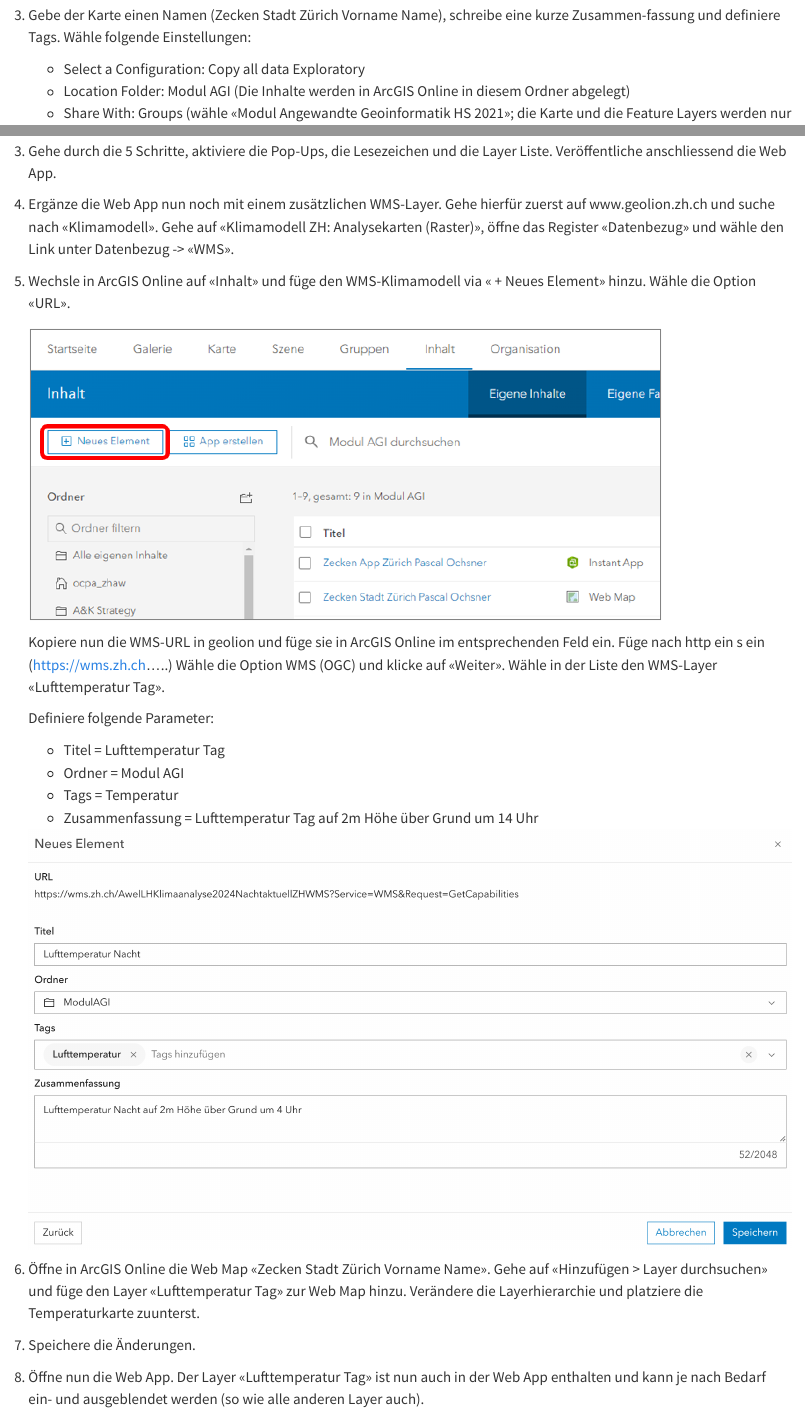
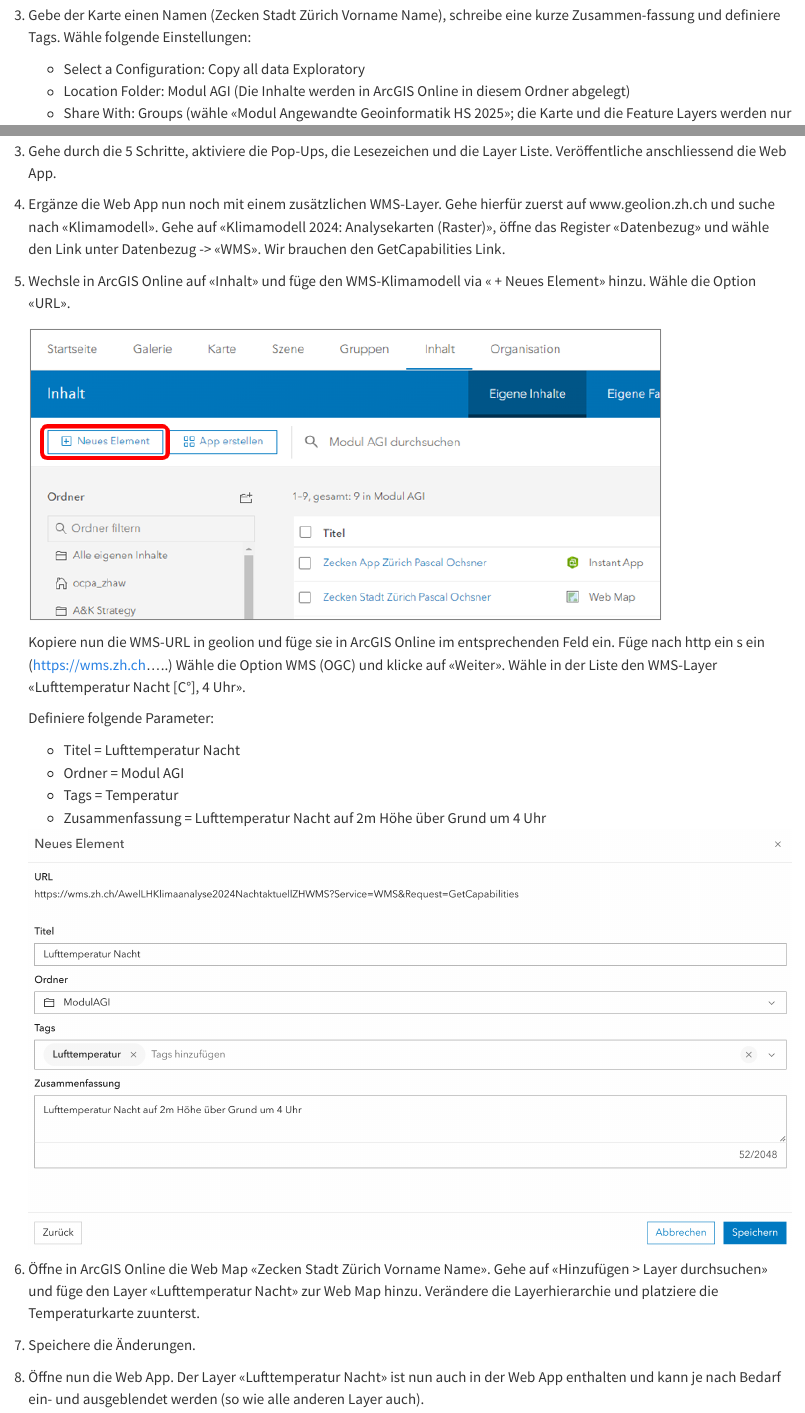
Before and after one commit to Modul-AGI/HS25, a Quarto document (E_WebGIS_1/2_Uebung_Web_Map.qmd): the page in a window 1100 px wide, from 7780 px down, and a second part further down, joined at a grey line. Rendered offline with R 4.5, knitr and Pandoc in place of Quarto, with nearby package versions.

Commit message:
Update 2_Uebung_Web_Map.qmd

```diff
--- a/E_WebGIS_1/2_Uebung_Web_Map.qmd
+++ b/E_WebGIS_1/2_Uebung_Web_Map.qmd
@@ -131,7 +131,7 @@
 
     - Select a Configuration: 	Copy all data Exploratory
     - Location Folder: 	Modul AGI (Die Inhalte werden in ArcGIS Online in diesem Ordner abgelegt)
-    - Share With: 	Groups (wähle «Modul Angewandte Geoinformatik HS 2021»; die Karte und die Feature Layers werden nur für diese Gruppe freigegeben).
+    - Share With: 	Groups (wähle «Modul Angewandte Geoinformatik HS 2025»; die Karte und die Feature Layers werden nur für diese Gruppe freigegeben).
 
     ![](figures/arcgis_online_17.PNG){width="50%" fig-align="center"}
 
@@ -153,7 +153,7 @@
 
     - Layer Type: 	Feature
     - Location Folder: 	Modul AGI (Der Layer wird in ArcGIS Online in diesem Ordner abgelegt)
-    - Share With: 	Groups (wähle «Modul Angewandte Geoinformatik HS 2022»; der Feature Layer wird nur für diese Gruppe freigegeben).
+    - Share With: 	Groups (wähle «Modul Angewandte Geoinformatik HS 2025»; der Feature Layer wird nur für diese Gruppe freigegeben).
 
     ![](figures/arcgis_online_19.PNG){width="50%" fig-align="center"}
 
@@ -280,7 +280,7 @@
 
 3. Gehe durch die 5 Schritte, aktiviere die Pop-Ups, die Lesezeichen und die Layer Liste. Veröffentliche anschliessend die Web App.
 
-4. Ergänze die Web App nun noch mit einem zusätzlichen WMS-Layer. Gehe hierfür zuerst auf www.geolion.zh.ch und suche nach «Klimamodell». Gehe auf «Klimamodell ZH: Analysekarten (Raster)», öffne das Register «Datenbezug» und wähle den Link unter Datenbezug -> «WMS».
+4. Ergänze die Web App nun noch mit einem zusätzlichen WMS-Layer. Gehe hierfür zuerst auf www.geolion.zh.ch und suche nach «Klimamodell». Gehe auf «Klimamodell 2024: Analysekarten (Raster)», öffne das Register «Datenbezug» und wähle den Link unter Datenbezug -> «WMS». Wir brauchen den GetCapabilities Link.
 
 5. Wechsle in ArcGIS Online auf «Inhalt» und füge den WMS-Klimamodell via « + Neues Element» hinzu. Wähle die Option «URL».
 
@@ -288,21 +288,21 @@
 
     Kopiere nun die WMS-URL in geolion und füge sie in ArcGIS Online im entsprechenden Feld ein. Füge nach http ein s ein (https://wms.zh.ch.....)
     Wähle die Option WMS (OGC) und klicke auf «Weiter».
-    Wähle in der Liste den WMS-Layer «Lufttemperatur Tag».
+    Wähle in der Liste den WMS-Layer «Lufttemperatur Nacht [C°], 4 Uhr».
 
     Definiere folgende Parameter:
-    -	Titel = Lufttemperatur Tag
+    -	Titel = Lufttemperatur Nacht
     -	Ordner = Modul AGI
     -	Tags = Temperatur
-    -	Zusammenfassung = Lufttemperatur Tag auf 2m Höhe über Grund um 14 Uhr
+    -	Zusammenfassung = Lufttemperatur Nacht auf 2m Höhe über Grund um 4 Uhr
 
     ![](figures/arcgis_online_44.PNG)
 
-6. Öffne in ArcGIS Online die Web Map «Zecken Stadt Zürich Vorname Name». Gehe auf «Hinzufügen > Layer durchsuchen» und füge den Layer «Lufttemperatur Tag» zur Web Map hinzu. Verändere die Layerhierarchie und platziere die Temperaturkarte zuunterst.
+6. Öffne in ArcGIS Online die Web Map «Zecken Stadt Zürich Vorname Name». Gehe auf «Hinzufügen > Layer durchsuchen» und füge den Layer «Lufttemperatur Nacht» zur Web Map hinzu. Verändere die Layerhierarchie und platziere die Temperaturkarte zuunterst.
 
 7. Speichere die Änderungen.
 
-8. Öffne nun die Web App. Der Layer «Lufttemperatur Tag» ist nun auch in der Web App enthalten und kann je nach Bedarf ein- und ausgeblendet werden (so wie alle anderen Layer auch).
+8. Öffne nun die Web App. Der Layer «Lufttemperatur Nacht» ist nun auch in der Web App enthalten und kann je nach Bedarf ein- und ausgeblendet werden (so wie alle anderen Layer auch).
 
 ## Übung 11: ArcGIS Online: Web App erstellen via “Experience Builder”
 
```
Also changed, not shown: E_WebGIS_1/2_Uebung_Web_Map.qmd (2 more changed lines).
